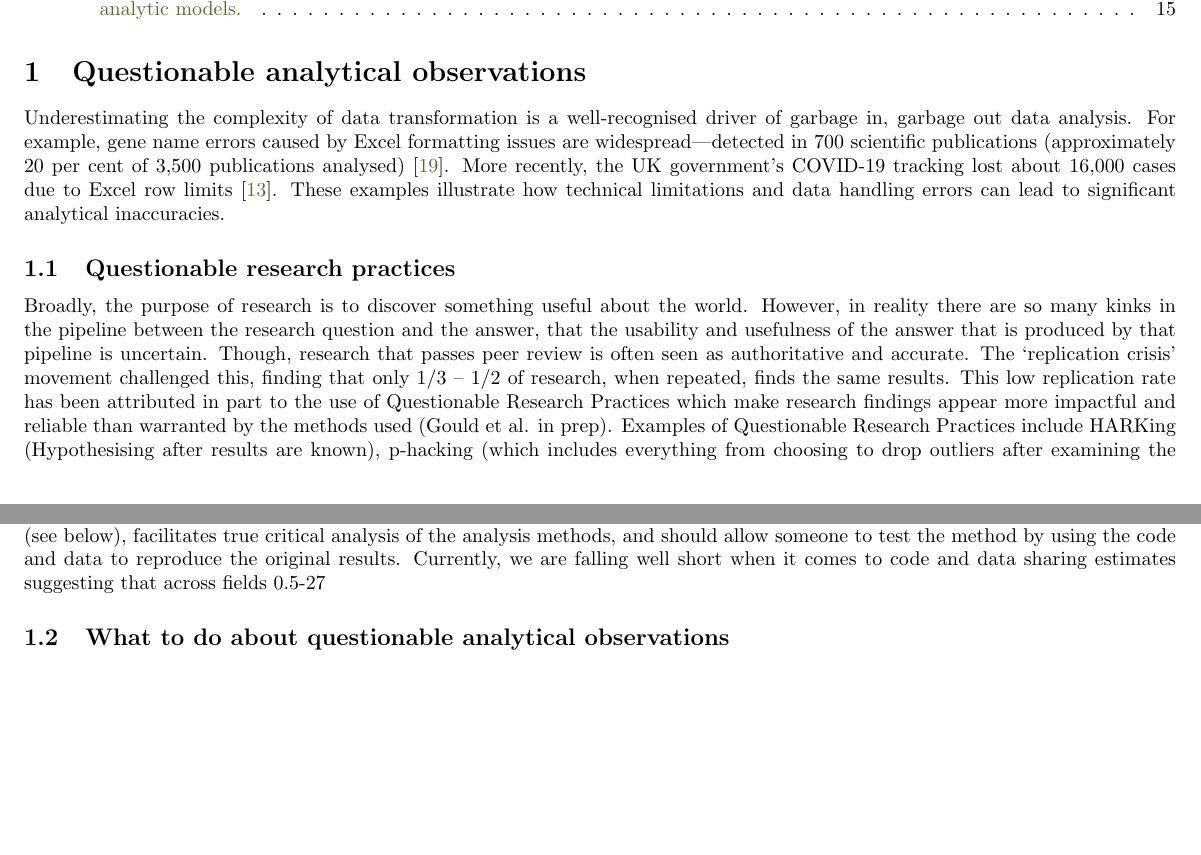
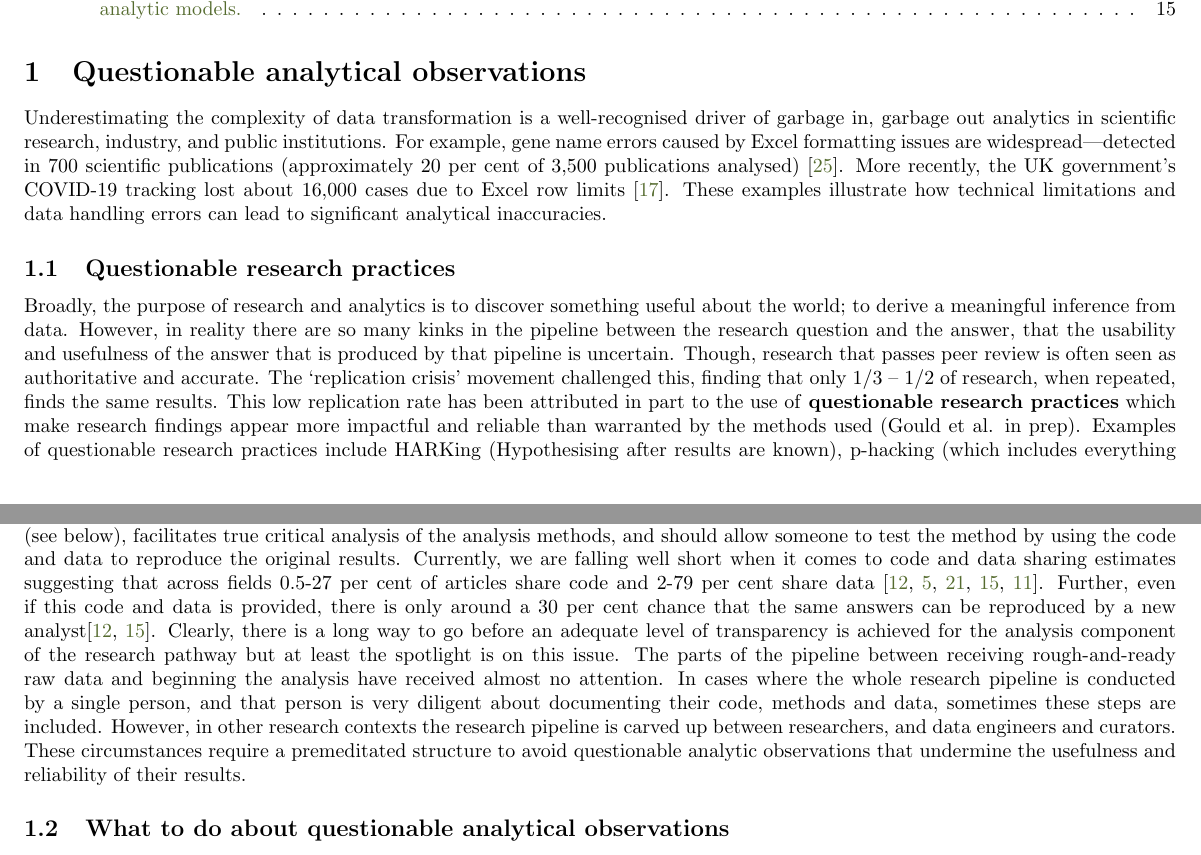
Before and after one commit to softloud/giveadam, a LaTeX paper (observability/obs.tex, which reads observability/references.bib): two parts of pages 2 and 3 of 15, joined at a grey line, cut so that both start at the same text, the shorter picture padded with empty space. Compiled offline with pdfLaTeX.

Commit message:
#4 debugging  and light edits on Hannah's contribution

```diff
--- a/observability/obs.tex
+++ b/observability/obs.tex
@@ -53,13 +53,13 @@ This semantic layering methodology offers a replicable framework for research da
 
 \section{Questionable analytical observations}
 
-Underestimating the complexity of data transformation is a well-recognised driver of garbage in, garbage out data analysis. For example, gene name errors caused by Excel formatting issues are widespread---detected in 700 scientific publications (approximately 20 per cent of 3,500 publications analysed) \cite{ziemann2016gene}. More recently, the UK government's COVID-19 tracking lost about 16,000 cases due to Excel row limits \cite{bbc2020excel}. These examples illustrate how technical limitations and data handling errors can lead to significant analytical inaccuracies.
+Underestimating the complexity of data transformation is a well-recognised driver of garbage in, garbage out analytics in scientific research, industry, and public institutions. For example, gene name errors caused by Excel formatting issues are widespread---detected in 700 scientific publications (approximately 20 per cent of 3,500 publications analysed) \cite{ziemann2016gene}. More recently, the UK government's COVID-19 tracking lost about 16,000 cases due to Excel row limits \cite{bbc2020excel}. These examples illustrate how technical limitations and data handling errors can lead to significant analytical inaccuracies.
 
 \subsection{Questionable research practices}
 
-Broadly, the purpose of research is to discover something useful about the world. However, in reality there are so many kinks in the pipeline between the research question and the answer, that the usability and usefulness of the answer that is produced by that pipeline is uncertain. Though, research that passes peer review is often seen as authoritative and accurate. The ‘replication crisis’ movement challenged this, finding that only 1/3 – 1/2 of research, when repeated, finds the same results. This low replication rate has been attributed in part to the use of Questionable Research Practices which make research findings appear more impactful and reliable than warranted by the methods used (Gould et al. in prep). Examples of Questionable Research Practices include HARKing (Hypothesising after results are known), p-hacking (which includes everything from choosing to drop outliers after examining the impact on the results, to rounding p-values down to reach a threshold e.g. p<0.05), and cherry picking (conducting multiple analyses but only presenting the ones with the significant/most publishable results) \cite{john2012measuring}. These practices are prevalent across the fields of science \cite{xie2021prevalence} are indicative of a huge problem in the research pipeline. However, the scope of QRP research has been limited to the analysis and write-up parts of the research pipeline. We argue that the focus on problematic research practices needs to include the earlier parts of the pipeline as well. In this paper we describe “Questionable Analytic Observations” which occur between the point of data collection and the point of analysis, with flow on effects through the rest of the research pipeline. Questionable analytical observations arise when data transformation processes are not transparently validatable or interpretable to domain experts, leading to invisible garbage in, garbage out analytics. This is particularly problematic in multi-source data integration contexts, where harmonization decisions can significantly impact analytical outcomes.
+Broadly, the purpose of research and analytics is to discover something useful about the world; to derive a meaningful inference from data. However, in reality there are so many kinks in the pipeline between the research question and the answer, that the usability and usefulness of the answer that is produced by that pipeline is uncertain. Though, research that passes peer review is often seen as authoritative and accurate. The ‘replication crisis’ movement challenged this, finding that only 1/3 – 1/2 of research, when repeated, finds the same results. This low replication rate has been attributed in part to the use of \textbf{questionable research practices} which make research findings appear more impactful and reliable than warranted by the methods used (Gould et al. in prep). Examples of questionable research practices include HARKing (Hypothesising after results are known), p-hacking (which includes everything from choosing to drop outliers after examining the impact on the results, to rounding p-values down to reach a threshold e.g. p<0.05), and cherry picking (conducting multiple analyses but only presenting the ones with the significant/most publishable results) \cite{john2012measuring}. These practices are prevalent across the fields of science \cite{xie2021prevalence} are indicative of a huge problem in the research pipeline. However, the scope of QRP research has been limited to the analysis and write-up parts of the research pipeline. We argue that the focus on problematic research practices needs to include the earlier parts of the pipeline as well. In this paper we describe \textbf{questionable analytical observations} which occur between the point of data collection and the point of analysis, with flow on effects through the rest of the research pipeline. Questionable analytical observations arise when data transformation processes are not transparently validatable or interpretable to domain experts, leading to invisible garbage in, garbage out analytics. This is particularly problematic in multi-source data integration contexts, where harmonization decisions can significantly impact analytical outcomes.
 
-Sharing code, materials and data is one proposed counter to Questionable Research Practices. This is in line with FAIR principles (see below), facilitates true critical analysis of the analysis methods, and should allow someone to test the method by using the code and data to reproduce the original results. Currently, we are falling well short when it comes to code and data sharing estimates suggesting that across fields 0.5-27% of articles share code and 2-79% share data \cite{hardwicke2018data, culina2020low, stodden2018empirical, kambouris2024computationally, hamilton2023prevalence}. Further, even if this code and data is provided, there is only around a 30% chance that the same answers can be reproduced by a new analyst\cite{hardwicke2018data, kambouris2024computationally}. Clearly, there is a long way to go before an adequate level of transparency is achieved for the analysis component of the research pathway but at least the spotlight is on this issue. The parts of the pipeline between receiving rough-and-ready raw data and beginning the analysis have received almost no attention. In cases where the whole research pipeline is conducted by a single person, and that person is very diligent about documenting their code, methods and data, sometimes these steps are included. However, in other research contexts the research pipeline is carved up between researchers, and data engineers and curators. These circumstances require a premeditated structure to avoid Questionable Analytic Observations that undermine the usefulness and reliability of their results.
+Sharing code, materials and data is one proposed counter to questionable research practices. This is in line with FAIR principles (see below), facilitates true critical analysis of the analysis methods, and should allow someone to test the method by using the code and data to reproduce the original results. Currently, we are falling well short when it comes to code and data sharing estimates suggesting that across fields 0.5-27 per cent of articles share code and 2-79 per cent share data \cite{hardwicke2018data, culina2020low, stodden2018empirical, kambouris2024computationally, hamilton2023prevalence}. Further, even if this code and data is provided, there is only around a 30 per cent chance that the same answers can be reproduced by a new analyst\cite{hardwicke2018data, kambouris2024computationally}. Clearly, there is a long way to go before an adequate level of transparency is achieved for the analysis component of the research pathway but at least the spotlight is on this issue. The parts of the pipeline between receiving rough-and-ready raw data and beginning the analysis have received almost no attention. In cases where the whole research pipeline is conducted by a single person, and that person is very diligent about documenting their code, methods and data, sometimes these steps are included. However, in other research contexts the research pipeline is carved up between researchers, and data engineers and curators. These circumstances require a premeditated structure to avoid questionable analytic observations that undermine the usefulness and reliability of their results.
 
 \subsection{What to do about questionable analytical observations}
 
--- a/observability/references.bib
+++ b/observability/references.bib
@@ -0,0 +1 @@
+@article{xie2021prevalence,
```
Also changed, not shown: observability/obs.pdf, observability/references.bib (10 more changed lines).
